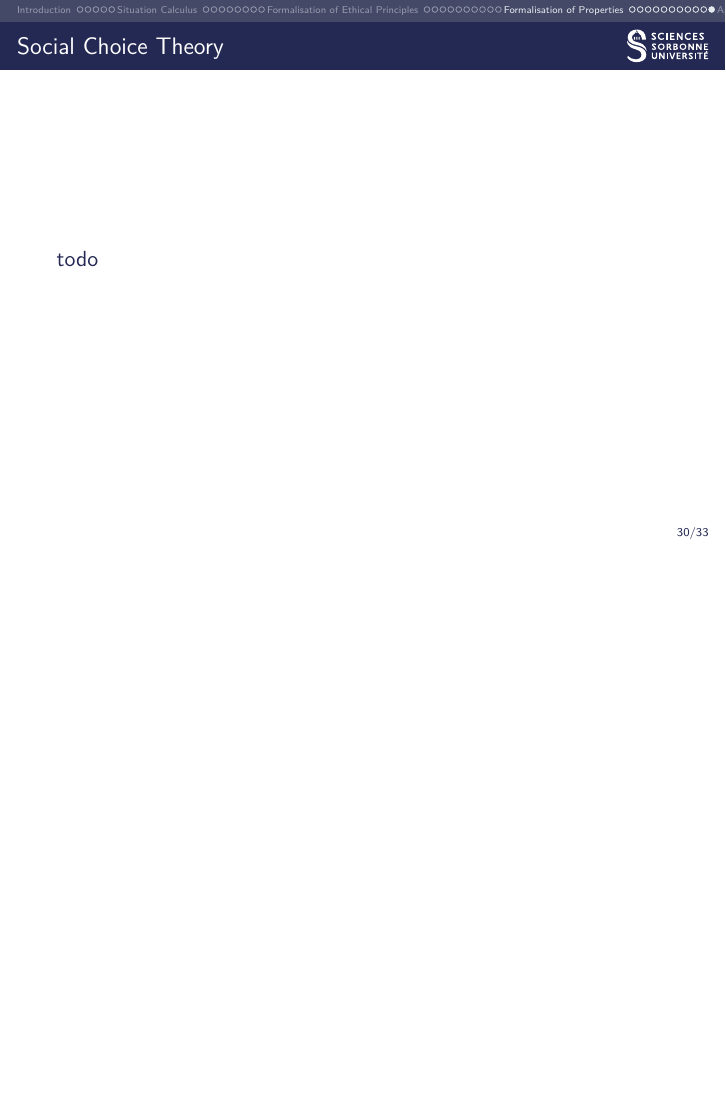
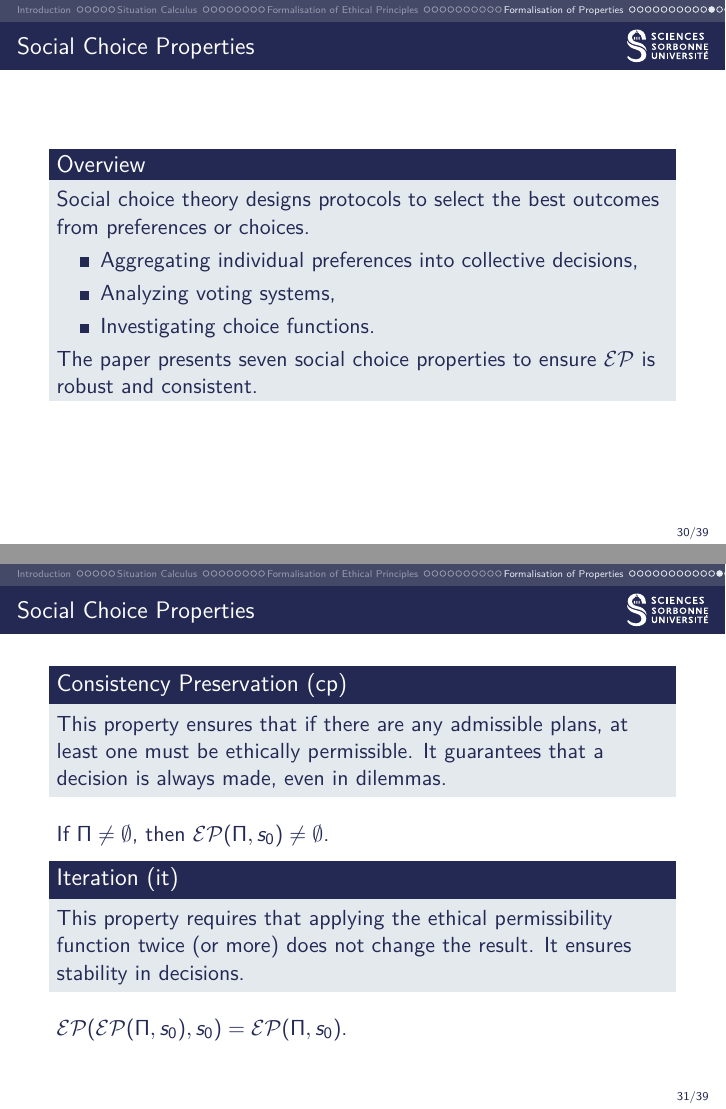
Before and after one commit to Titouaaaan/M2-MIND, LaTeX slides (SACE/presentation/main.tex): page 55 of 59 before the commit and pages 55 and 57 of 69 after it, the two joined at a grey line, the shorter picture padded with empty space. Compiled offline with XeLaTeX; a missing font is replaced by an installed copy or a similar font.

Commit message:
sace: bit more progress

```diff
--- a/SACE/presentation/main.tex
+++ b/SACE/presentation/main.tex
@@ -511,6 +511,60 @@ greater than the initial state, which has a goodness of 0.
    then $\pi' \in \mathcal{EP}(\Pi, s_0)$, for all $\pi' \in \Pi$.
 \end{frame}
 
-\begin{frame}{Social Choice Theory}
-    todo
+
+
+\begin{frame}{Social Choice Properties}
+    \begin{block}{Overview}
+    Social choice theory designs protocols to select the best outcomes from preferences or choices.
+    \begin{itemize}
+        \item Aggregating individual preferences into collective decisions,
+        \item Analyzing voting systems,
+        \item Investigating choice functions.
+    \end{itemize}
+    The paper presents seven social choice properties to ensure \(\mathcal{EP}\) is robust and consistent.
+    \end{block}
 \end{frame}
+
+\begin{frame}{Social Choice Properties}
+    \begin{block}{Consistency Preservation (cp)}
+        This property ensures that if there are any admissible plans, at least one must be ethically permissible. It guarantees that a decision is always made, even in dilemmas.
+    \end{block}
+    If \(\Pi \neq \emptyset\), then \(\mathcal{EP}(\Pi, s_0) \neq \emptyset\).
+    \pause
+    \begin{block}{Iteration (it)}
+        This property requires that applying the ethical permissibility function twice (or more) does not change the result. It ensures stability in decisions.
+    \end{block}
+    \(\mathcal{EP}(\mathcal{EP}(\Pi, s_0), s_0) = \mathcal{EP}(\Pi, s_0)\).
+\end{frame}
+
+
+\begin{frame}{Social Choice Properties}
+    \begin{block}{Cut (c)}
+        This property states that if you remove some impermissible plans from \(\Pi\), the permissibility of the remaining plans does not change. It ensures robustness when the set of plans is reduced.
+    \end{block}
+    If \(\mathcal{EP}(\Pi, s_0) \subseteq \Pi' \subseteq \Pi\), then \(\mathcal{EP}(\Pi, s_0) \subseteq \mathcal{EP}(\Pi', s_0)\).
+    \pause
+    \begin{block}{Aizerman (aiz)}
+        This property ensures that if you restrict the set of plans to a subset \(\Pi'\) that includes all permissible plans, the result does not change. It guarantees that adding back previously rejected plans does not affect the permissibility of the kept plans.
+    \end{block}
+    If \(\mathcal{EP}(\Pi, s_0) \subseteq \Pi' \subseteq \Pi\), then \(\mathcal{EP}(\Pi', s_0) \subseteq \mathcal{EP}(\Pi, s_0)\).
+
+    \tiny
+    \underline{Note:} these two are tightly related, and refer to contextual blindness.
+\end{frame}
+
+\begin{frame}{Social Choice Properties}
+    \begin{block}{Chernoff (ch)}
+        This property requires that if you shrink the set of plans (\(\Pi' \subseteq \Pi\)), the permissible plans in \(\Pi'\) must include those that were permissible in \(\Pi\). It ensures fairness when the set of plans is reduced.
+    \end{block}
+    If \(\Pi' \subseteq \Pi\), then \(\mathcal{EP}(\Pi, s_0) \cap \Pi' \subseteq \mathcal{EP}(\Pi', s_0)\).
+    \pause
+    \begin{block}{Sen (s)}
+        This property states that if a plan \(\pi\) is permissible in both \(\Pi\) and \(\Pi'\), then it must be permissible in their intersection \(\Pi \cap \Pi'\). It ensures consistency across different contexts.
+    \end{block}
+    If \(\mathcal{EP}(\Pi, s_0) \cap \mathcal{EP}(\Pi', s_0) \neq \emptyset\), then \(\mathcal{EP}(\Pi \cap \Pi', s_0) \subseteq \mathcal{EP}(\Pi, s_0) \cap \mathcal{EP}(\Pi', s_0)\).
+
+\end{frame}
+
+
+\begin{frame}{Social Choice Properties}
```
Also changed, not shown: SACE/presentation/images/table1.png (added), SACE/presentation/main.pdf, SACE/presentation/main.tex (22 more changed lines), 8 other files.
